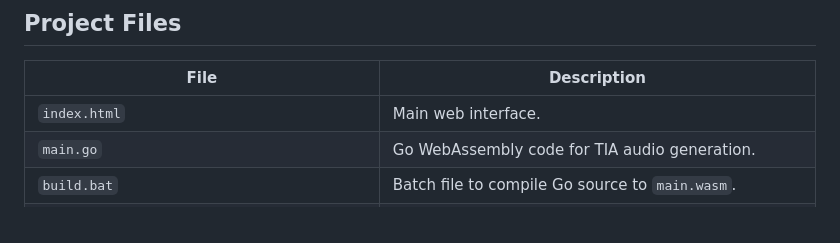
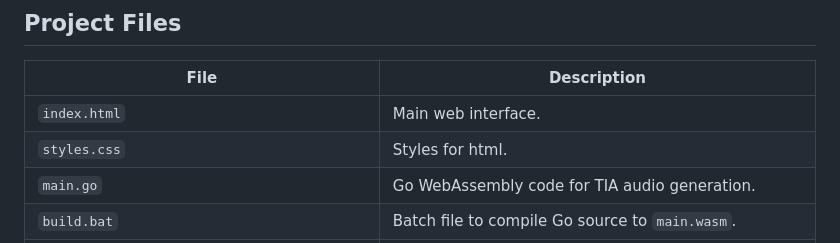
Before and after one commit to Issac567/Atari_2600_Sound_SFX, a Markdown page: README.md, the part around the change. Rendered like a GitHub page.

```diff
--- a/README.md
+++ b/README.md
@@ -20,6 +20,7 @@ A web-based Atari 2600 sound effects editor using TIA sound generation, implemen
 | File | Description |
 |------|-------------|
 | `index.html` | Main web interface. |
+| `styles.css` | Styles for html. |
 | `main.go` | Go WebAssembly code for TIA audio generation. |
 | `build.bat` | Batch file to compile Go source to `main.wasm`. |
 | `go.mod` / `go.sum` | Required for Go compilation and dependency management. |
```
